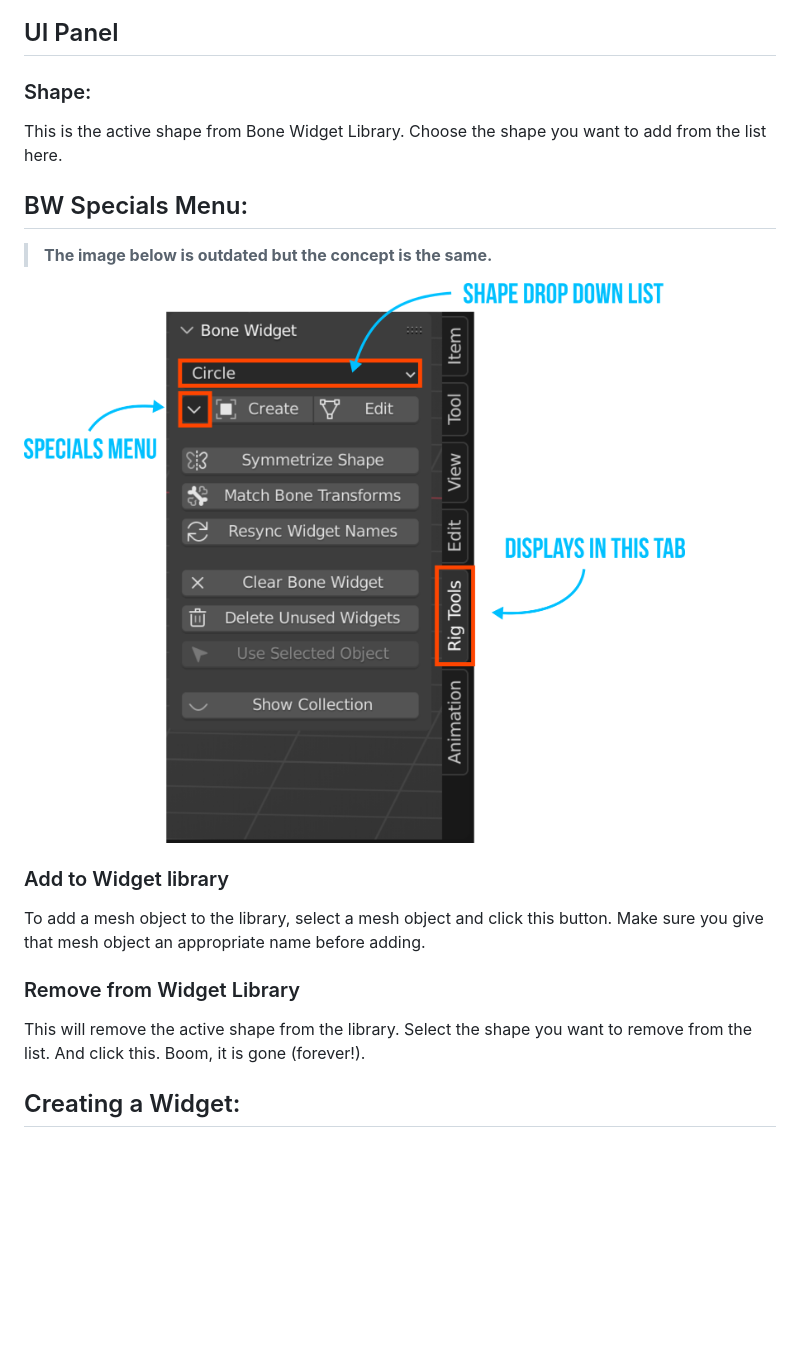
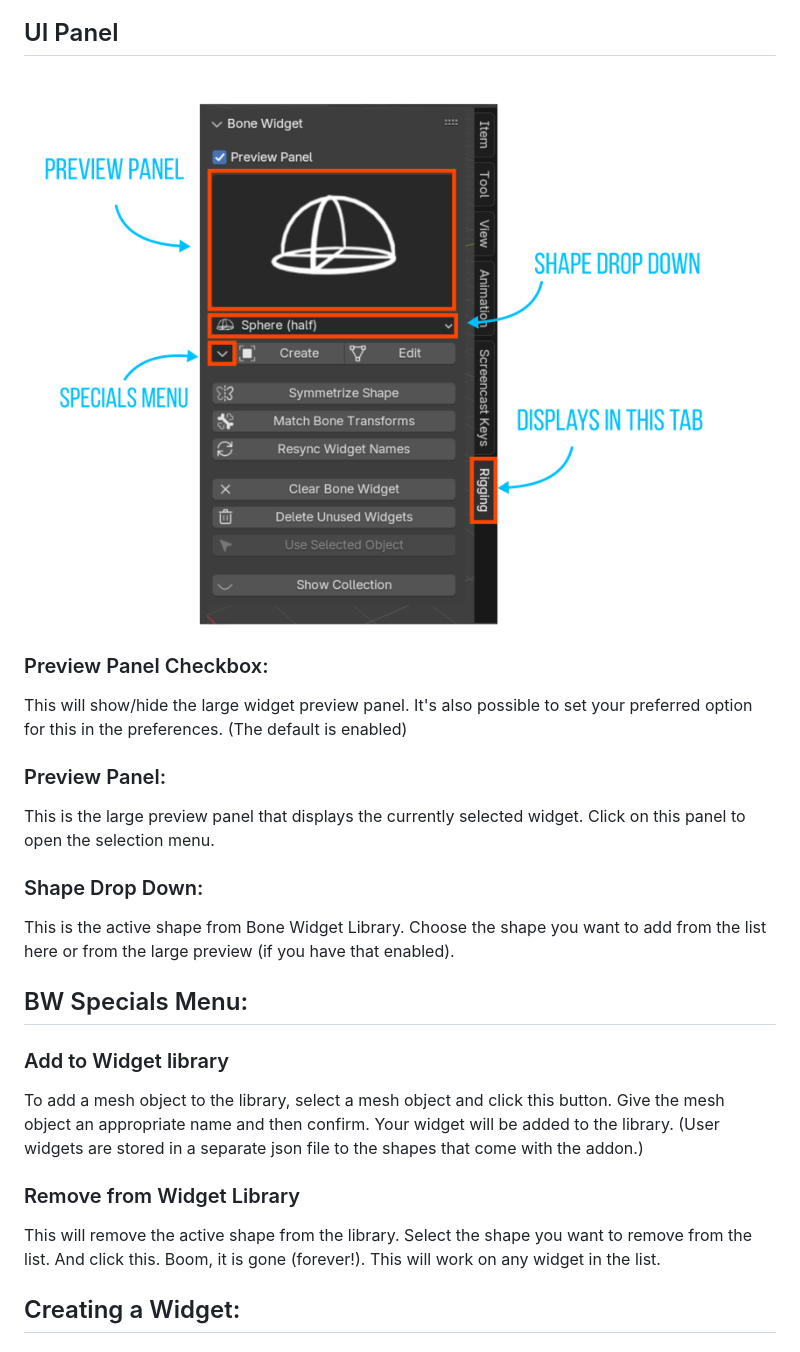
Before and after one commit to waylow/boneWidget, a Markdown page: README.md, the part around one of its changes. Drawn GitHub-style; pictures changed too: images/bone_widget_UI.png; blank space fills up the shorter version.

Commit message:
tweaked the images

```diff
--- a/README.md
+++ b/README.md
@@ -17,27 +17,34 @@ It ships with many shapes pre-made but you can also add your own to the library
 
 ## UI Panel
 
+<img src="images/bone_widget_UI.png" alt="drawing" width="700"/>
 
+### Preview Panel Checkbox:
+This will show/hide the large widget preview panel. It's also possible to set your preferred option for this in the preferences. (The default is enabled)
 
-### Shape:
+### Preview Panel:
+This is the large preview panel that displays the currently selected widget.  Click on this panel to open the selection menu.
+
+### Shape Drop Down:
 This is the active shape from Bone Widget Library.
-Choose the shape you want to add from the list here.
+Choose the shape you want to add from the list here or from the large preview (if you have that enabled).
 
 ## BW Specials Menu:
 
-> <b>The image below is outdated but the concept is the same.</b>
 
-<img src="images/bone_widget_UI.png" alt="drawing" width="700"/>
+
 
 ### Add to Widget library
 
 To add a mesh object to the library, select a mesh object and click this button.
-Make sure you give that mesh object an appropriate name before adding.
+Give the mesh object an appropriate name and then confirm.  Your widget will be added to the library.
+(User widgets are stored in a separate json file to the shapes that come with the addon.)
 
 ### Remove from Widget Library
 
 This will remove the active shape from the library.
 Select the shape you want to remove from the list.  And click this. Boom, it is gone (forever!).
+This will work on any widget in the list.
 
 
 ## Creating a Widget:
```
Also changed, not shown: other parts of README.md (+7 -0 lines), images/bone_widget_redo_panel.png, thumbnails/missing_image.png (added).
